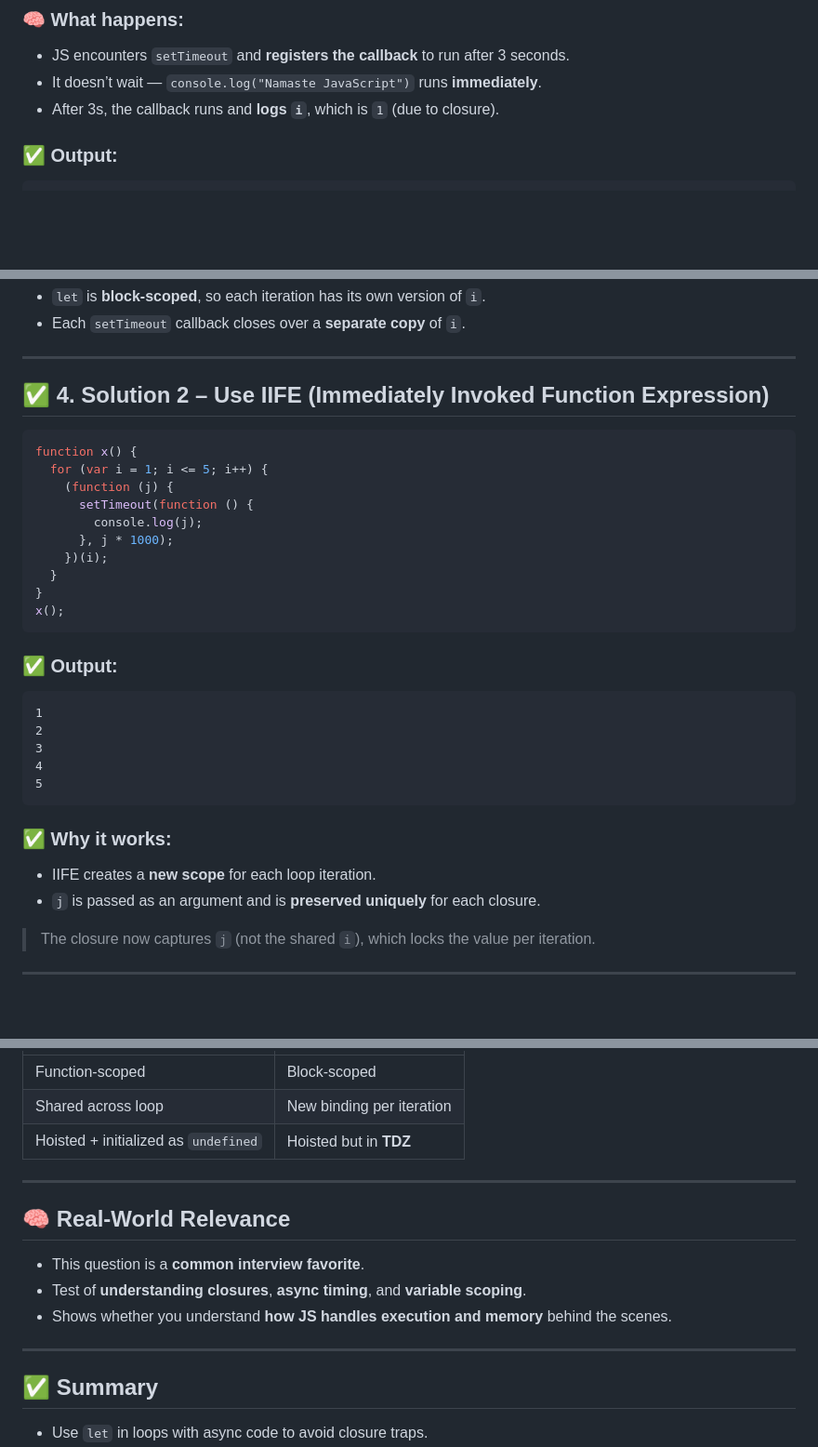
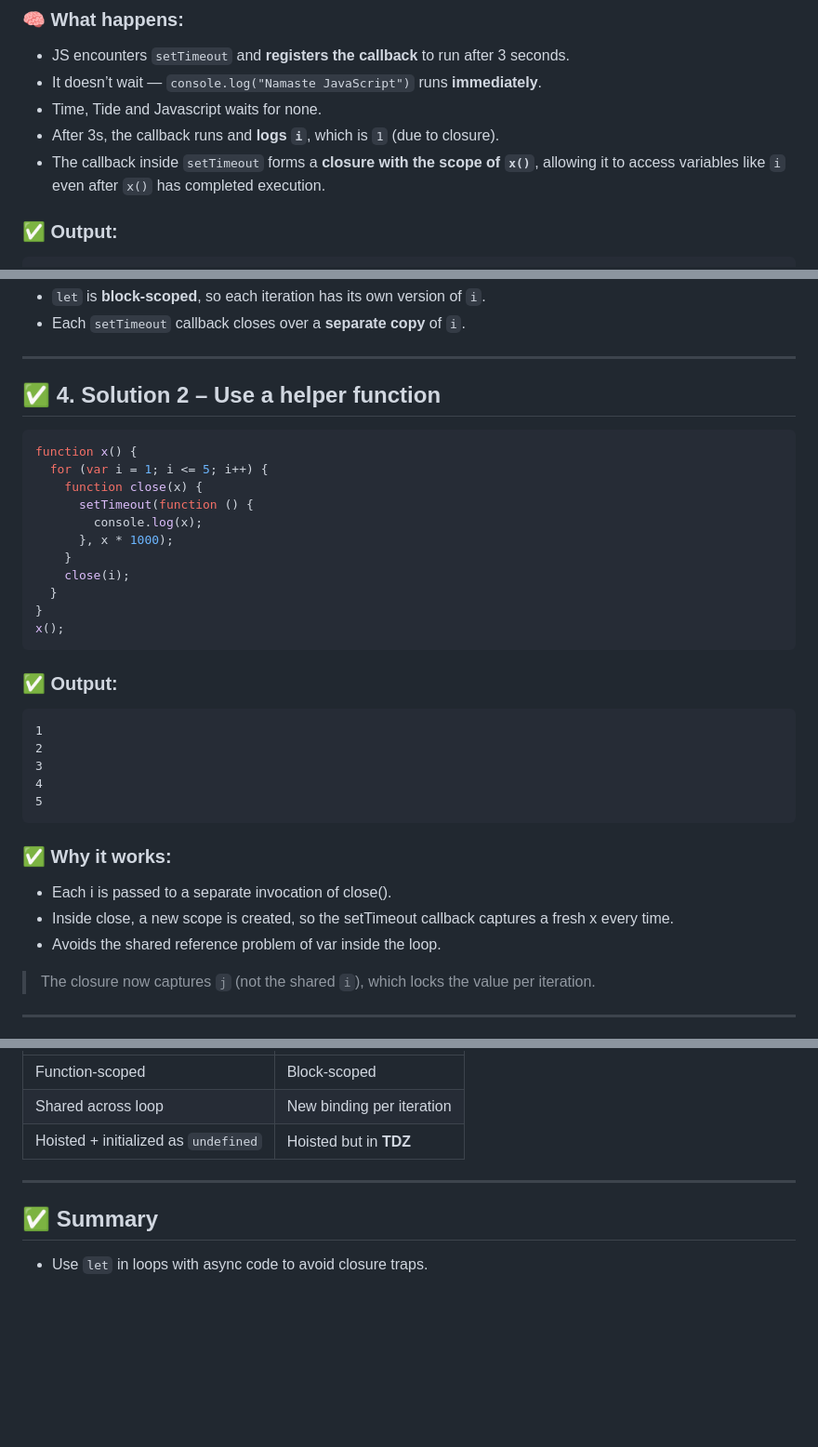
Before and after one commit to sidharthjuyal/Javascript, a Markdown page: Notes/setTimeout &Closures/ReadMe.md, 3 parts joined by grey strips. Shown at 93% size. Drawn GitHub-style; blank space fills up the shorter version.

````diff
--- a/Notes/setTimeout &Closures/ReadMe.md
+++ b/Notes/setTimeout &Closures/ReadMe.md
@@ -14,7 +14,9 @@ x();
 ### 🧠 What happens:
 * JS encounters `setTimeout` and **registers the callback** to run after 3 seconds.
 * It doesn’t wait — `console.log("Namaste JavaScript")` runs **immediately**.
+* Time, Tide and Javascript waits for none.
 * After 3s, the callback runs and **logs `i`**, which is `1` (due to closure).
+* The callback inside `setTimeout` forms a **closure with the scope of `x()`**, allowing it to access variables like `i` even after `x()` has completed execution.
 
 ### ✅ Output:
 ```
@@ -81,15 +83,16 @@ x();
 
 ---
 
-## ✅ 4. Solution 2 – Use IIFE (Immediately Invoked Function Expression)
+## ✅ 4. Solution 2 – Use a helper function
 ```js
 function x() {
   for (var i = 1; i <= 5; i++) {
-    (function (j) {
+    function close(x) {
       setTimeout(function () {
-        console.log(j);
-      }, j * 1000);
-    })(i);
+        console.log(x);
+      }, x * 1000);
+    }
+    close(i);
   }
 }
 x();
@@ -103,8 +106,9 @@ x();
 5
 ```
 ### ✅ Why it works:
-* IIFE creates a **new scope** for each loop iteration.
-* `j` is passed as an argument and is **preserved uniquely** for each closure.
+* Each i is passed to a separate invocation of close().
+* Inside close, a new scope is created, so the setTimeout callback captures a fresh x every time.
+* Avoids the shared reference problem of var inside the loop.
 > The closure now captures `j` (not the shared `i`), which locks the value per iteration.
 
 ---
@@ -125,13 +129,6 @@ x();
 
 ---
 
-## 🧠 Real-World Relevance
-* This question is a **common interview favorite**.
-* Test of **understanding closures**, **async timing**, and **variable scoping**.
-* Shows whether you understand **how JS handles execution and memory** behind the scenes.
-
----
-
 ## ✅ Summary
 * Use `let` in loops with async code to avoid closure traps.
 * `var` + closure = shared state = interview trap.
````
